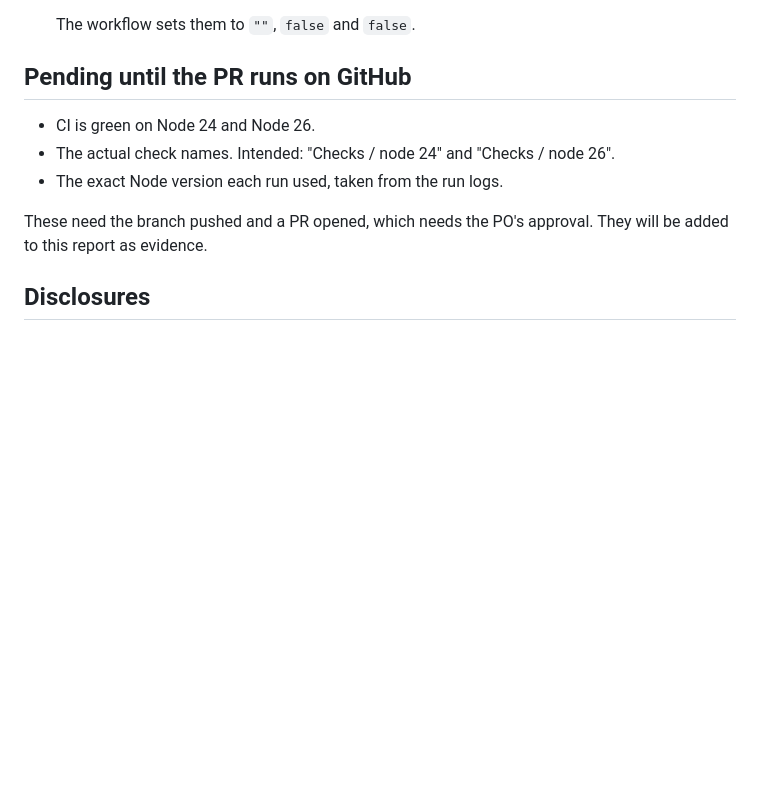
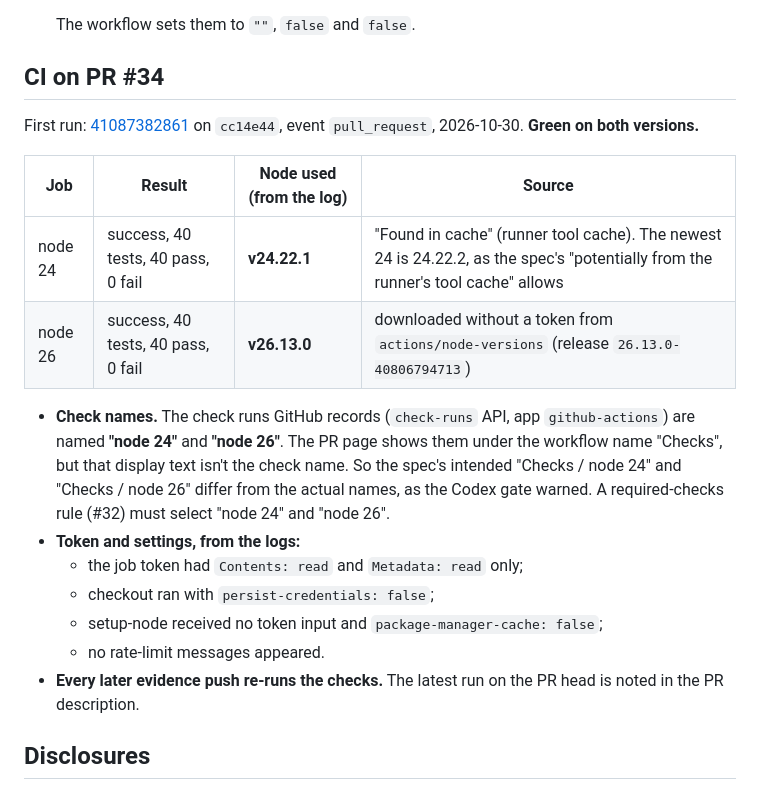
Before and after one commit to sherifabdelrahiem/Godwitly, a Markdown page: docs/reviews/2026-10-30-pr-checks-diff-review.md, the part around the change. GitHub-like rendering; blank space fills up the shorter version.

Commit message:
docs(reviews): record first CI run on PR #34 (evidence only)
Co-Authored-By: Claude Opus 5.5 <noreply@anthropic.com>

```diff
--- a/docs/reviews/2026-10-30-pr-checks-diff-review.md
+++ b/docs/reviews/2026-10-30-pr-checks-diff-review.md
@@ -104,13 +104,22 @@ Limits:
 
   The workflow sets them to `""`, `false` and `false`.
 
-## Pending until the PR runs on GitHub
+## CI on PR #34
 
-- CI is green on Node 24 and Node 26.
-- The actual check names. Intended: "Checks / node 24" and "Checks / node 26".
-- The exact Node version each run used, taken from the run logs.
+First run: [41087382861](https://github.com/sherifabdelrahiem/Godwitly/actions/runs/41087382861) on `cc14e44`, event `pull_request`, 2026-10-30. **Green on both versions.**
 
-These need the branch pushed and a PR opened, which needs the PO's approval. They will be added to this report as evidence.
+| Job | Result | Node used (from the log) | Source |
+|---|---|---|---|
+| node 24 | success, 40 tests, 40 pass, 0 fail | **v24.22.1** | "Found in cache" (runner tool cache). The newest 24 is 24.22.2, as the spec's "potentially from the runner's tool cache" allows |
+| node 26 | success, 40 tests, 40 pass, 0 fail | **v26.13.0** | downloaded without a token from `actions/node-versions` (release `26.13.0-40806794713`) |
+
+- **Check names.** The check runs GitHub records (`check-runs` API, app `github-actions`) are named **"node 24"** and **"node 26"**. The PR page shows them under the workflow name "Checks", but that display text isn't the check name. So the spec's intended "Checks / node 24" and "Checks / node 26" differ from the actual names, as the Codex gate warned. A required-checks rule (#32) must select "node 24" and "node 26".
+- **Token and settings, from the logs:**
+  - the job token had `Contents: read` and `Metadata: read` only;
+  - checkout ran with `persist-credentials: false`;
+  - setup-node received no token input and `package-manager-cache: false`;
+  - no rate-limit messages appeared.
+- **Every later evidence push re-runs the checks.** The latest run on the PR head is noted in the PR description.
 
 ## Disclosures
 
```
